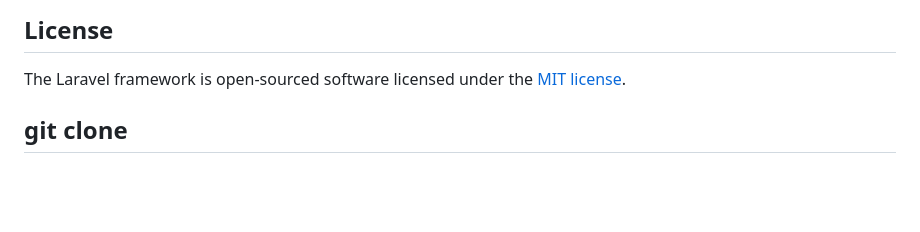
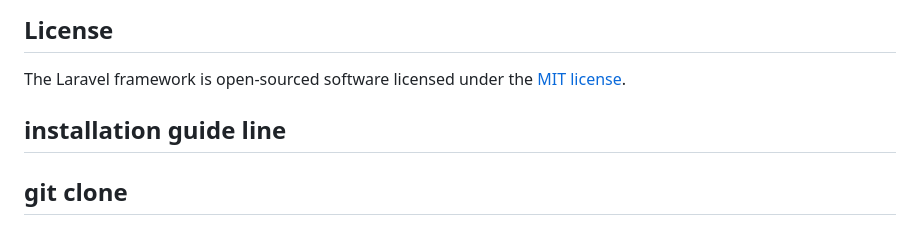
Before and after one commit to mohsin895/chatsystem, a Markdown page: README.md, the part around the change. Drawn GitHub-style; blank space fills up the shorter version.

Commit message:
installation guide

```diff
--- a/README.md
+++ b/README.md
@@ -59,6 +59,7 @@ If you discover a security vulnerability within Laravel, please send an e-mail t
 ## License
 
 The Laravel framework is open-sourced software licensed under the [MIT license](https://opensource.org/licenses/MIT).
+## installation guide line
 
 ## git clone
 ## copy .env example to .env
```
